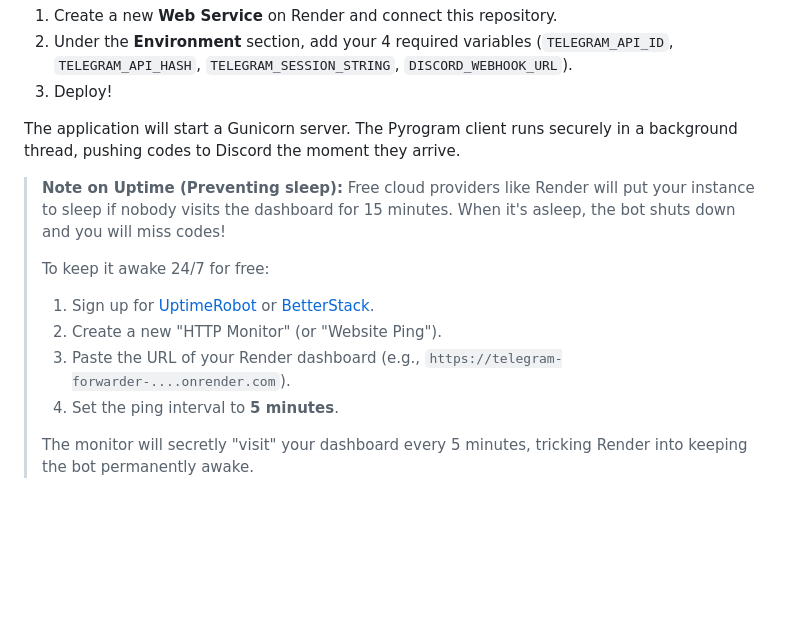
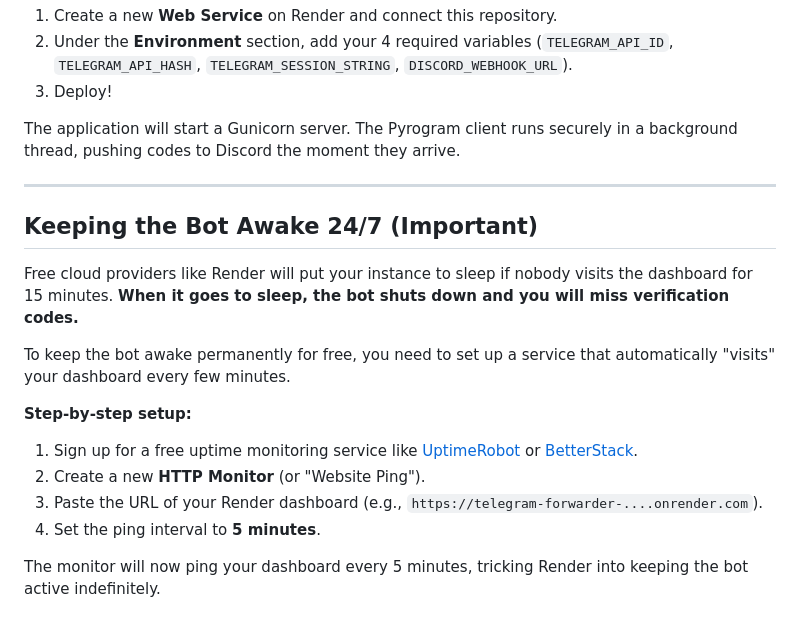
Before and after one commit to kernux7ishere/telegram-verification-forward, a Markdown page: README.md, the part around the change. Drawn GitHub-style; blank space fills up the shorter version.

Commit message:
docs: promote uptime monitor tip out of blockquote into its own primary section

```diff
--- a/README.md
+++ b/README.md
@@ -54,12 +54,18 @@ This project is optimized for Render's Free Web Service tier.
 
 The application will start a Gunicorn server. The Pyrogram client runs securely in a background thread, pushing codes to Discord the moment they arrive.
 
-> **Note on Uptime (Preventing sleep):** Free cloud providers like Render will put your instance to sleep if nobody visits the dashboard for 15 minutes. When it's asleep, the bot shuts down and you will miss codes!
->
-> To keep it awake 24/7 for free:
-> 1. Sign up for [UptimeRobot](https://uptimerobot.com/) or [BetterStack](https://betterstack.com/).
-> 2. Create a new "HTTP Monitor" (or "Website Ping").
-> 3. Paste the URL of your Render dashboard (e.g., `https://telegram-forwarder-....onrender.com`).
-> 4. Set the ping interval to **5 minutes**.
->
-> The monitor will secretly "visit" your dashboard every 5 minutes, tricking Render into keeping the bot permanently awake.
+---
+
+## Keeping the Bot Awake 24/7 (Important)
+
+Free cloud providers like Render will put your instance to sleep if nobody visits the dashboard for 15 minutes. **When it goes to sleep, the bot shuts down and you will miss verification codes.**
+
+To keep the bot awake permanently for free, you need to set up a service that automatically "visits" your dashboard every few minutes.
+
+**Step-by-step setup:**
+1. Sign up for a free uptime monitoring service like [UptimeRobot](https://uptimerobot.com/) or [BetterStack](https://betterstack.com/).
+2. Create a new **HTTP Monitor** (or "Website Ping").
+3. Paste the URL of your Render dashboard (e.g., `https://telegram-forwarder-....onrender.com`).
+4. Set the ping interval to **5 minutes**.
+
+The monitor will now ping your dashboard every 5 minutes, tricking Render into keeping the bot active indefinitely.
```
